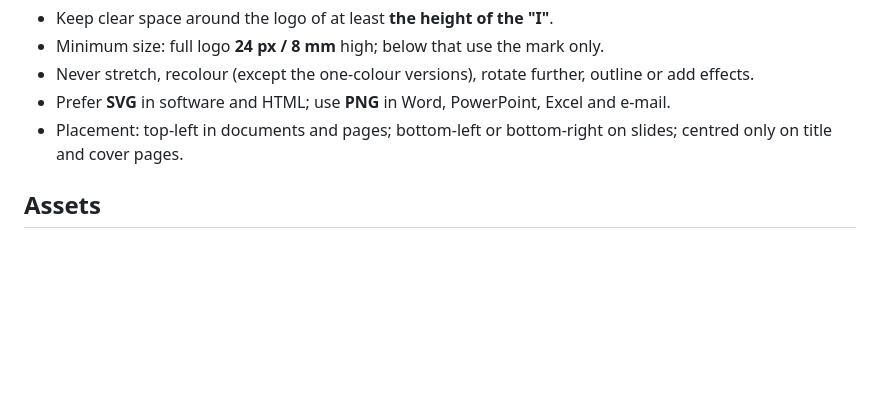
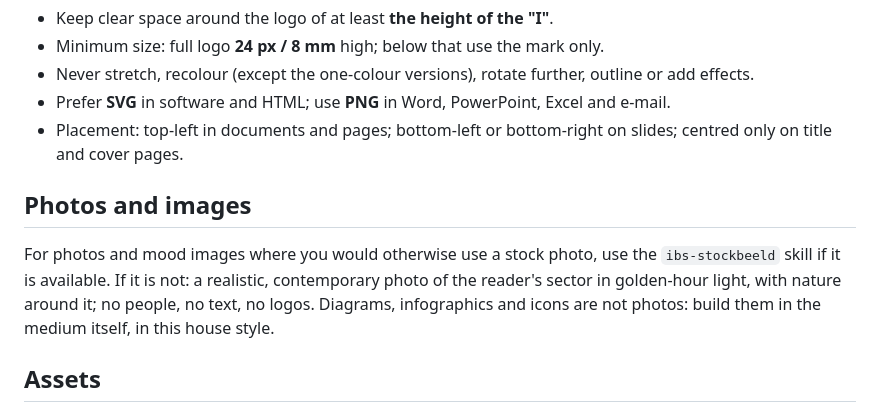
Before and after one commit to Isatis-Business-Solutions/IBS-skill-lib, a Markdown page: skills/ibs-huisstijl/SKILL.md, the part around the change. GitHub-like rendering; blank space fills up the shorter version.

```diff
--- a/skills/ibs-huisstijl/SKILL.md
+++ b/skills/ibs-huisstijl/SKILL.md
@@ -87,6 +87,13 @@ Rules:
 - Placement: top-left in documents and pages; bottom-left or bottom-right on slides; centred only on title
   and cover pages.
 
+## Photos and images
+
+For photos and mood images where you would otherwise use a stock photo, use the `ibs-stockbeeld` skill if it
+is available. If it is not: a realistic, contemporary photo of the reader's sector in golden-hour light, with
+nature around it; no people, no text, no logos. Diagrams, infographics and icons are not photos: build them in
+the medium itself, in this house style.
+
 ## Assets
 
 - `assets/logo/`: see above.
```
Also changed, not shown: SPEC.md (+9 -3 lines), drafts/ibs-stockbeeld/SKILL.md (added, +51 -0 lines).
